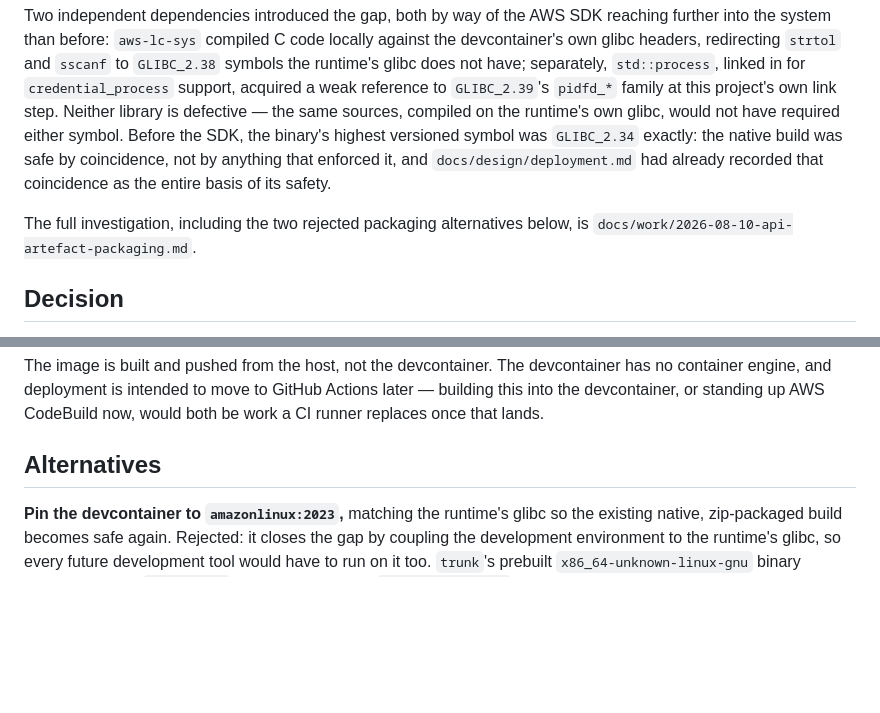
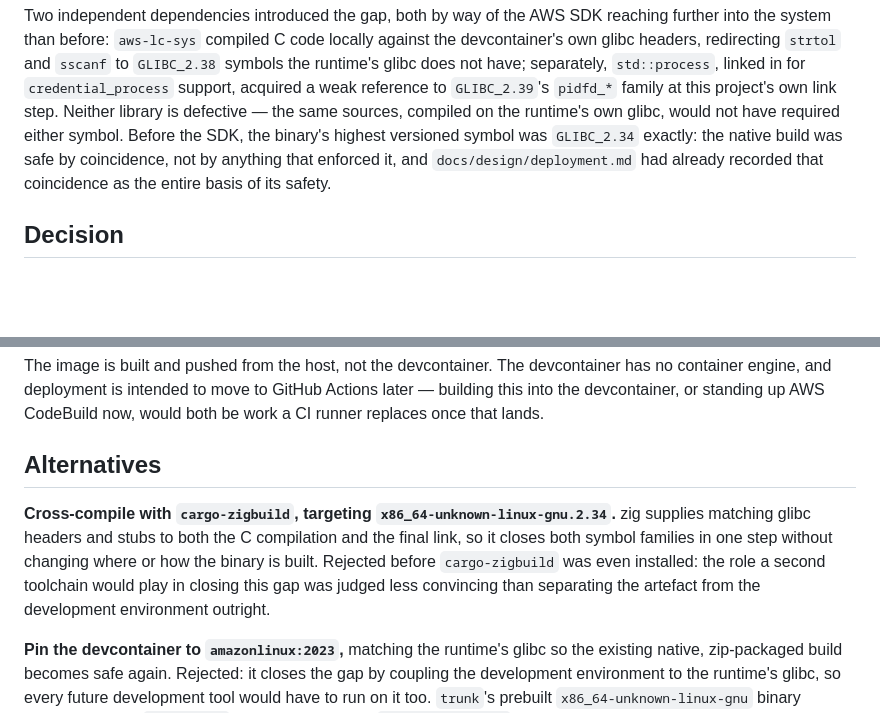
Before and after one commit to mitsuhitofujita/rust-leptos-axum-aws, a Markdown page: docs/decisions/DR-0026-the-api-is-packaged-as-a-container-image.md, 2 parts joined by grey strips. Rendered like a GitHub page; blank space fills up the shorter version.

```diff
--- a/docs/decisions/DR-0026-the-api-is-packaged-as-a-container-image.md
+++ b/docs/decisions/DR-0026-the-api-is-packaged-as-a-container-image.md
@@ -22,9 +22,6 @@ highest versioned symbol was `GLIBC_2.34` exactly: the native build was safe
 by coincidence, not by anything that enforced it, and `docs/design/deployment.md`
 had already recorded that coincidence as the entire basis of its safety.
 
-The full investigation, including the two rejected packaging alternatives
-below, is `docs/work/2026-08-10-api-artefact-packaging.md`.
-
 ## Decision
 
 The artefact stops inheriting the development environment. `crates/server` is
@@ -45,6 +42,14 @@ GitHub Actions later — building this into the devcontainer, or standing up
 AWS CodeBuild now, would both be work a CI runner replaces once that lands.
 
 ## Alternatives
+
+**Cross-compile with `cargo-zigbuild`, targeting
+`x86_64-unknown-linux-gnu.2.34`.** zig supplies matching glibc headers and
+stubs to both the C compilation and the final link, so it closes both symbol
+families in one step without changing where or how the binary is built.
+Rejected before `cargo-zigbuild` was even installed: the role a second
+toolchain would play in closing this gap was judged less convincing than
+separating the artefact from the development environment outright.
 
 **Pin the devcontainer to `amazonlinux:2023`,** matching the runtime's glibc so
 the existing native, zip-packaged build becomes safe again. Rejected: it closes
```
Also changed, not shown: docs/design/deployment.md (+30 -44 lines).
